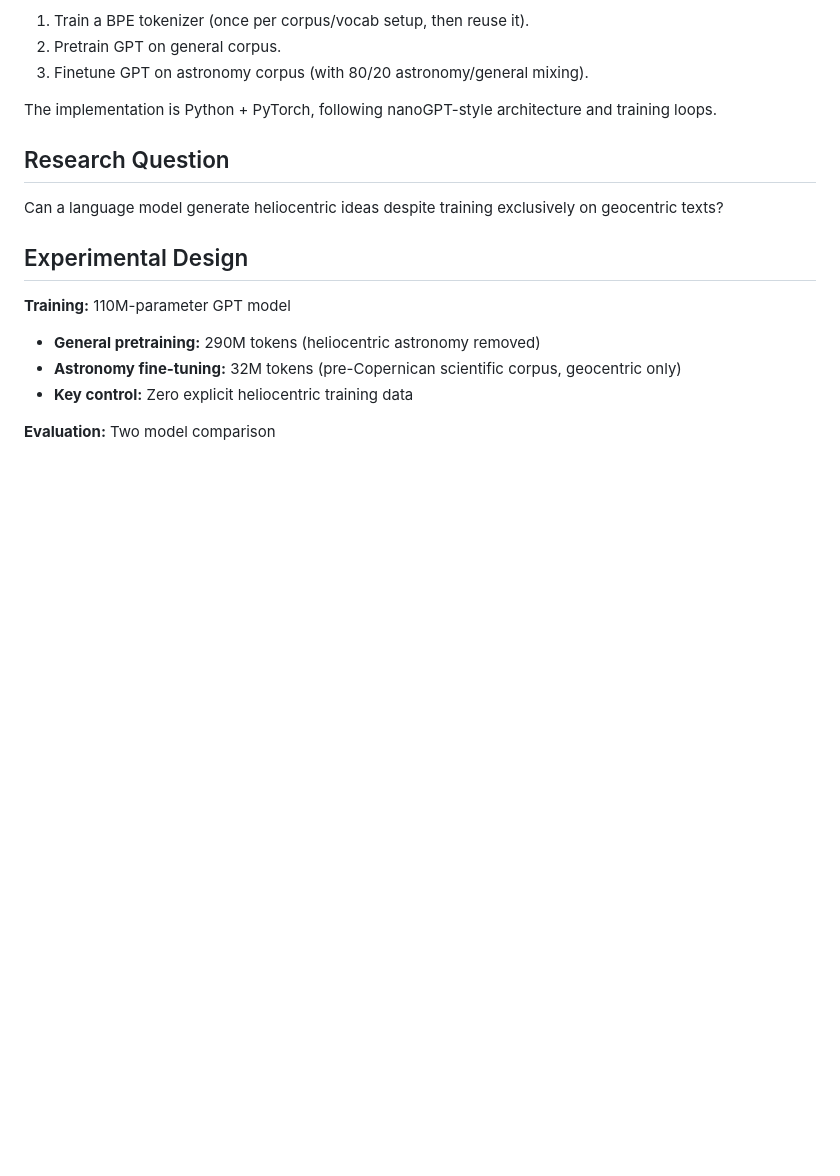
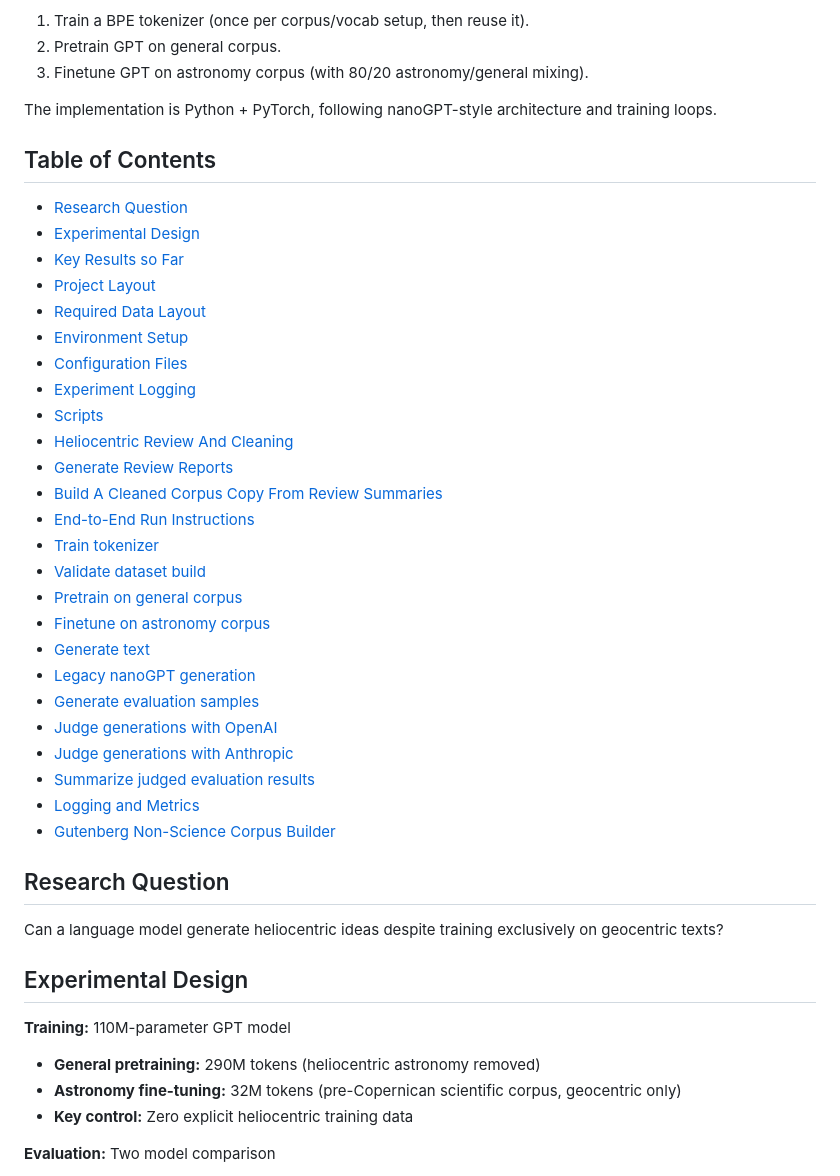
Before and after one commit to fdeberna/chat-ptolemaic, a Markdown page: README.md, the part around the change. GitHub-like rendering; blank space fills up the shorter version.

Commit message:
added TOC

```diff
--- a/README.md
+++ b/README.md
@@ -19,6 +19,34 @@ This repository trains a GPT-style language model from scratch with a 3-stage pi
 3. Finetune GPT on astronomy corpus (with 80/20 astronomy/general mixing).
 
 The implementation is Python + PyTorch, following nanoGPT-style architecture and training loops.
+
+## Table of Contents
+
+- [Research Question](#research-question)
+- [Experimental Design](#experimental-design)
+- [Key Results so Far](#key-results-so-far)
+- [Project Layout](#project-layout)
+- [Required Data Layout](#required-data-layout)
+- [Environment Setup](#environment-setup)
+- [Configuration Files](#configuration-files)
+- [Experiment Logging](#experiment-logging)
+- [Scripts](#scripts-pipeline-entry-points)
+- [Heliocentric Review And Cleaning](#heliocentric-review-and-cleaning)
+- [Generate Review Reports](#1-generate-review-reports)
+- [Build A Cleaned Corpus Copy From Review Summaries](#2-build-a-cleaned-corpus-copy-from-review-summaries)
+- [End-to-End Run Instructions](#end-to-end-run-instructions)
+- [Train tokenizer](#1-train-tokenizer-required-once-then-reuse)
+- [Validate dataset build](#2-validate-dataset-build)
+- [Pretrain on general corpus](#3-pretrain-on-general-corpus)
+- [Finetune on astronomy corpus](#4-finetune-on-astronomy-corpus)
+- [Generate text](#5-generate-text)
+- [Legacy nanoGPT generation](#6-legacy-nanogpt-generation)
+- [Generate evaluation samples](#7-generate-evaluation-samples)
+- [Judge generations with OpenAI](#8-judge-generations-with-openai)
+- [Judge generations with Anthropic](#9-judge-generations-with-anthropic)
+- [Summarize judged evaluation results](#10-summarize-judged-evaluation-results)
+- [Logging and Metrics](#logging-and-metrics)
+- [Gutenberg Non-Science Corpus Builder](#gutenberg-non-science-corpus-builder)
 
 ## Research Question
 
```
